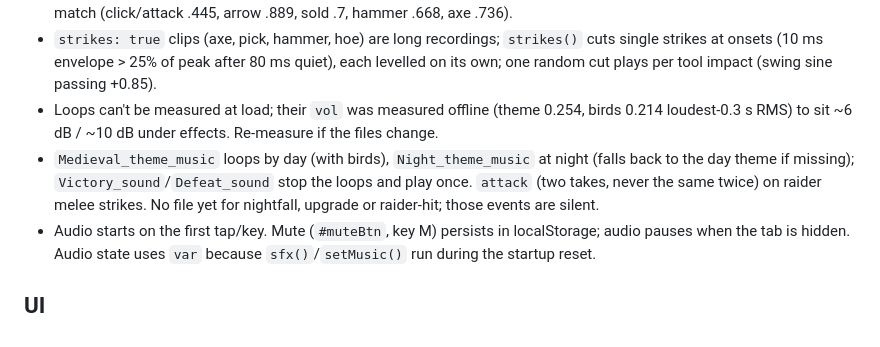
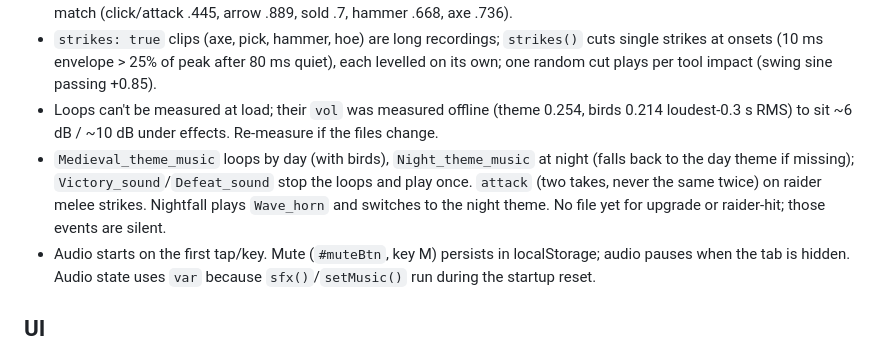
Before and after one commit to jacktan98/Medieval-Town-Defense, a Markdown page: CLAUDE.md, the part around the change. Rendered like a GitHub page.

Commit message:
CLAUDE.md: nightfall already has horn + night theme
Co-Authored-By: Claude Opus 5.5 <noreply@anthropic.com>
Claude-Session: https://claude.ai/code/session_01AE8sRRsVdpH9ETfQvtppox

```diff
--- a/CLAUDE.md
+++ b/CLAUDE.md
@@ -92,7 +92,7 @@ Roof colours: tier 3 roofs use `M.roofBlue` (blue is the town's colour, red the
 - Levelling as in medieval-td: each decoded clip gets gain = `TARGET_LOUD` (0.09) × trim ÷ RMS of its loudest 0.3 s, clamped to [0.1, 6] and to a peak ceiling of 0.95 at the output (`MASTER` 0.9). Trims follow medieval-td where the sounds match (click/attack .445, arrow .889, sold .7, hammer .668, axe .736).
 - `strikes: true` clips (axe, pick, hammer, hoe) are long recordings; `strikes()` cuts single strikes at onsets (10 ms envelope > 25% of peak after 80 ms quiet), each levelled on its own; one random cut plays per tool impact (swing sine passing +0.85).
 - Loops can't be measured at load; their `vol` was measured offline (theme 0.254, birds 0.214 loudest-0.3 s RMS) to sit ~6 dB / ~10 dB under effects. Re-measure if the files change.
-- `Medieval_theme_music` loops by day (with birds), `Night_theme_music` at night (falls back to the day theme if missing); `Victory_sound`/`Defeat_sound` stop the loops and play once. `attack` (two takes, never the same twice) on raider melee strikes. No file yet for nightfall, upgrade or raider-hit; those events are silent.
+- `Medieval_theme_music` loops by day (with birds), `Night_theme_music` at night (falls back to the day theme if missing); `Victory_sound`/`Defeat_sound` stop the loops and play once. `attack` (two takes, never the same twice) on raider melee strikes. Nightfall plays `Wave_horn` and switches to the night theme. No file yet for upgrade or raider-hit; those events are silent.
 - Audio starts on the first tap/key. Mute (`#muteBtn`, key M) persists in localStorage; audio pauses when the tab is hidden. Audio state uses `var` because `sfx()`/`setMusic()` run during the startup reset.
 
 ## UI
```
